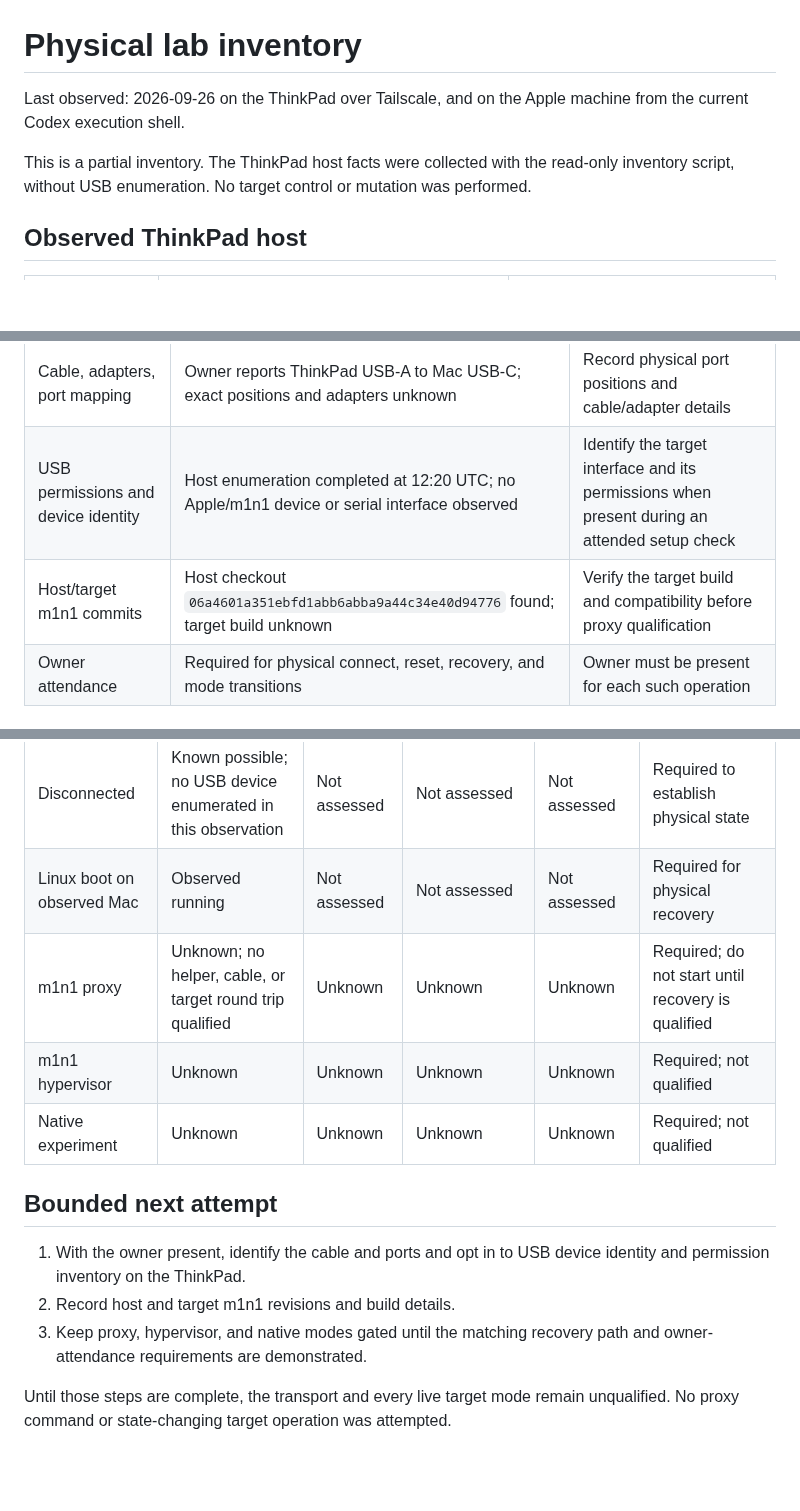
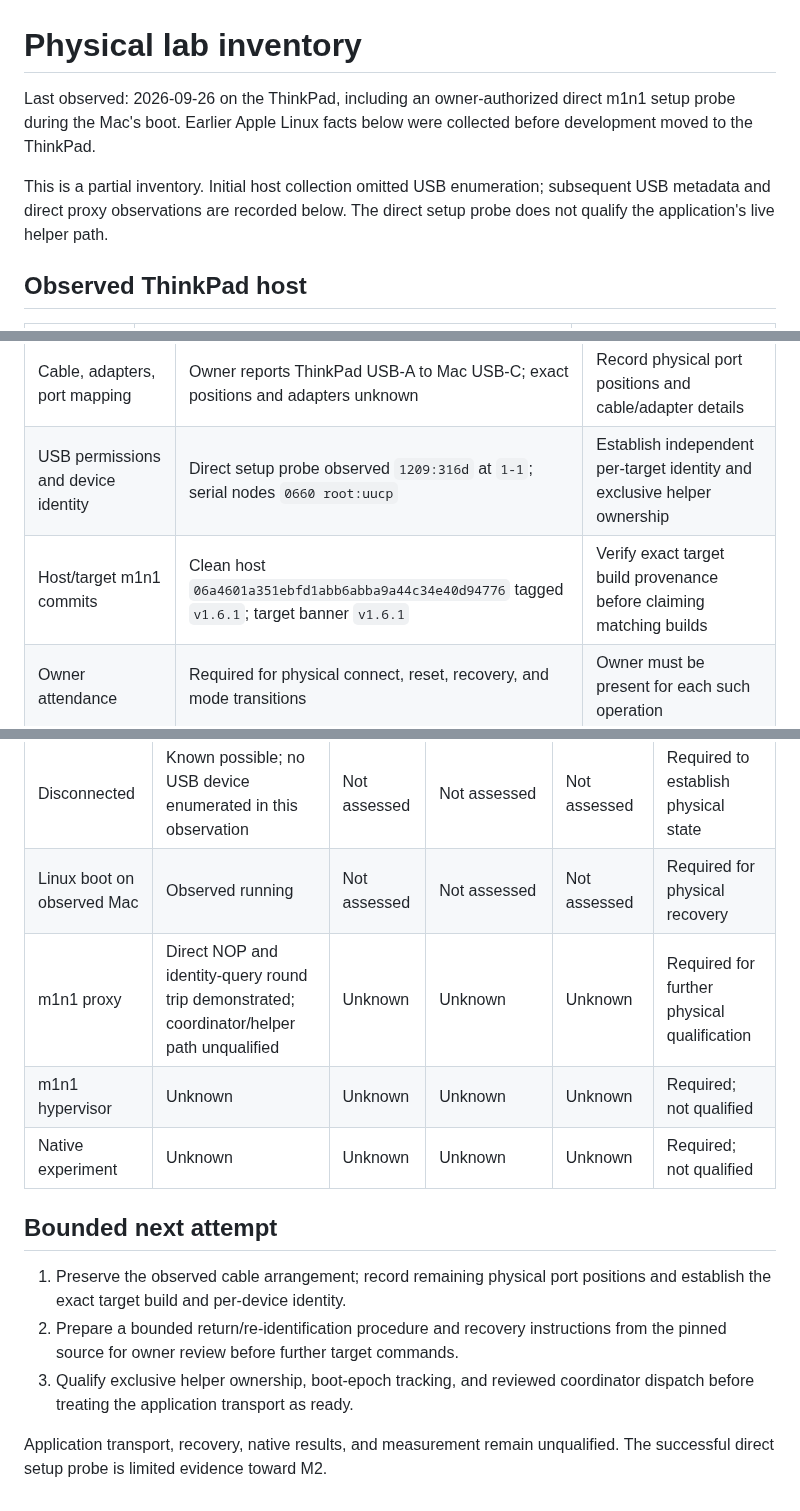
Before and after one commit to malik-na/m1-power-lab, a Markdown page: docs/LAB-INVENTORY.md, 3 parts joined by grey strips. Drawn GitHub-style; blank space fills up the shorter version.

```diff
--- a/docs/LAB-INVENTORY.md
+++ b/docs/LAB-INVENTORY.md
@@ -1,11 +1,12 @@
 # Physical lab inventory
 
-Last observed: 2026-09-26 on the ThinkPad over Tailscale, and on the Apple
-machine from the current Codex execution shell.
+Last observed: 2026-09-26 on the ThinkPad, including an owner-authorized
+direct m1n1 setup probe during the Mac's boot. Earlier Apple Linux facts below
+were collected before development moved to the ThinkPad.
 
-This is a partial inventory. The ThinkPad host facts were collected with the
-read-only inventory script, without USB enumeration. No target control or
-mutation was performed.
+This is a partial inventory. Initial host collection omitted USB enumeration;
+subsequent USB metadata and direct proxy observations are recorded below.
+The direct setup probe does not qualify the application's live helper path.
 
 ## Observed ThinkPad host
 
@@ -129,8 +166,8 @@ and mode qualification require owner-observed entries below.
 | ThinkPad T480 identity, CPU, RAM, firmware | Observed above on 2026-09-26 | Recheck after relevant host updates |
 | ThinkPad OS, kernel, installed toolchain | Observed above; AArch64 and several build tools missing | Install only tools required by the qualified build path |
 | Cable, adapters, port mapping | Owner reports ThinkPad USB-A to Mac USB-C; exact positions and adapters unknown | Record physical port positions and cable/adapter details |
-| USB permissions and device identity | Host enumeration completed at 12:20 UTC; no Apple/m1n1 device or serial interface observed | Identify the target interface and its permissions when present during an attended setup check |
-| Host/target m1n1 commits | Host checkout `06a4601a351ebfd1abb6abba9a44c34e40d94776` found; target build unknown | Verify the target build and compatibility before proxy qualification |
+| USB permissions and device identity | Direct setup probe observed `1209:316d` at `1-1`; serial nodes `0660 root:uucp` | Establish independent per-target identity and exclusive helper ownership |
+| Host/target m1n1 commits | Clean host `06a4601a351ebfd1abb6abba9a44c34e40d94776` tagged `v1.6.1`; target banner `v1.6.1` | Verify exact target build provenance before claiming matching builds |
 | Owner attendance | Required for physical connect, reset, recovery, and mode transitions | Owner must be present for each such operation |
 
 ## Modes and recovery matrix
@@ -139,17 +176,18 @@ and mode qualification require owner-observed entries below.
 |---|---|---|---|---|---|
 | Disconnected | Known possible; no USB device enumerated in this observation | Not assessed | Not assessed | Not assessed | Required to establish physical state |
 | Linux boot on observed Mac | Observed running | Not assessed | Not assessed | Not assessed | Required for physical recovery |
-| m1n1 proxy | Unknown; no helper, cable, or target round trip qualified | Unknown | Unknown | Unknown | Required; do not start until recovery is qualified |
+| m1n1 proxy | Direct NOP and identity-query round trip demonstrated; coordinator/helper path unqualified | Unknown | Unknown | Unknown | Required for further physical qualification |
 | m1n1 hypervisor | Unknown | Unknown | Unknown | Unknown | Required; not qualified |
 | Native experiment | Unknown | Unknown | Unknown | Unknown | Required; not qualified |
 
 ## Bounded next attempt
 
-1. With the owner present, identify the cable and ports and opt in to USB
-   device identity and permission inventory on the ThinkPad.
-2. Record host and target m1n1 revisions and build details.
-3. Keep proxy, hypervisor, and native modes gated until the matching recovery
-   path and owner-attendance requirements are demonstrated.
+1. Preserve the observed cable arrangement; record remaining physical port
+   positions and establish the exact target build and per-device identity.
+2. Prepare a bounded return/re-identification procedure and recovery instructions
+   from the pinned source for owner review before further target commands.
+3. Qualify exclusive helper ownership, boot-epoch tracking, and reviewed
+   coordinator dispatch before treating the application transport as ready.
 
-Until those steps are complete, the transport and every live target mode remain
-unqualified. No proxy command or state-changing target operation was attempted.
+Application transport, recovery, native results, and measurement remain
+unqualified. The successful direct setup probe is limited evidence toward M2.
```
Also changed, not shown: other parts of docs/LAB-INVENTORY.md (+40 -4 lines), docs/QUALIFICATION.md (+7 -3 lines), docs/STATUS.md (+1 -1 lines).
